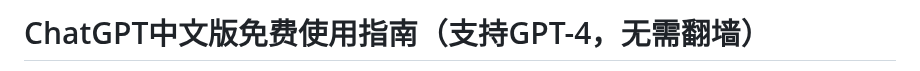
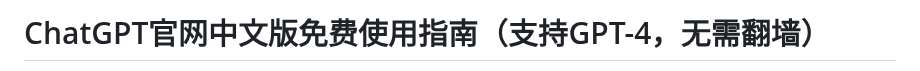
Before and after one commit to chatgpt-chinese-gpt/chatgpt-freecn, a Markdown page: README.md, the part around one of its changes. Rendered like a GitHub page.

```diff
--- a/README.md
+++ b/README.md
@@ -1,2 +1,2 @@
-# ChatGPT中文版免费使用指南（支持GPT-4，无需翻墙）
+# ChatGPT官网中文版免费使用指南（支持GPT-4，无需翻墙）
 
```
Also changed, not shown: other parts of README.md (+1 -1 lines).
